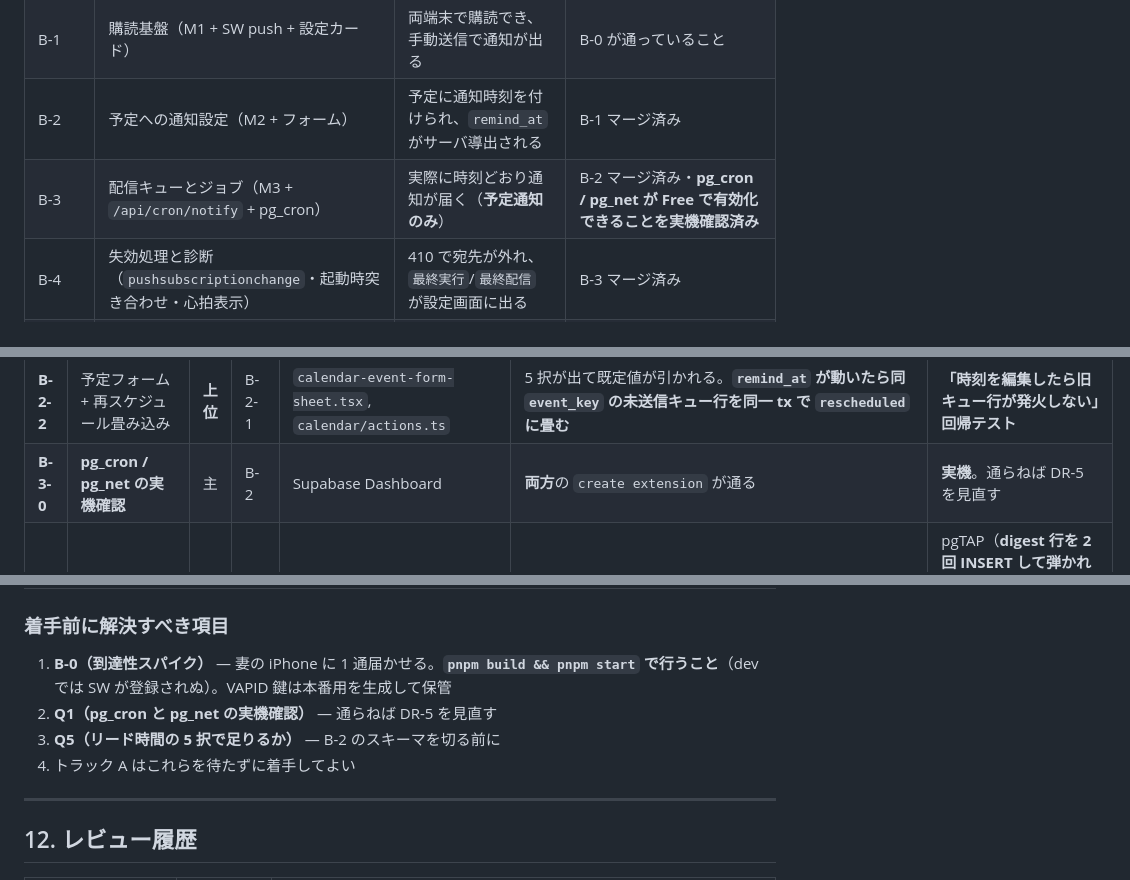
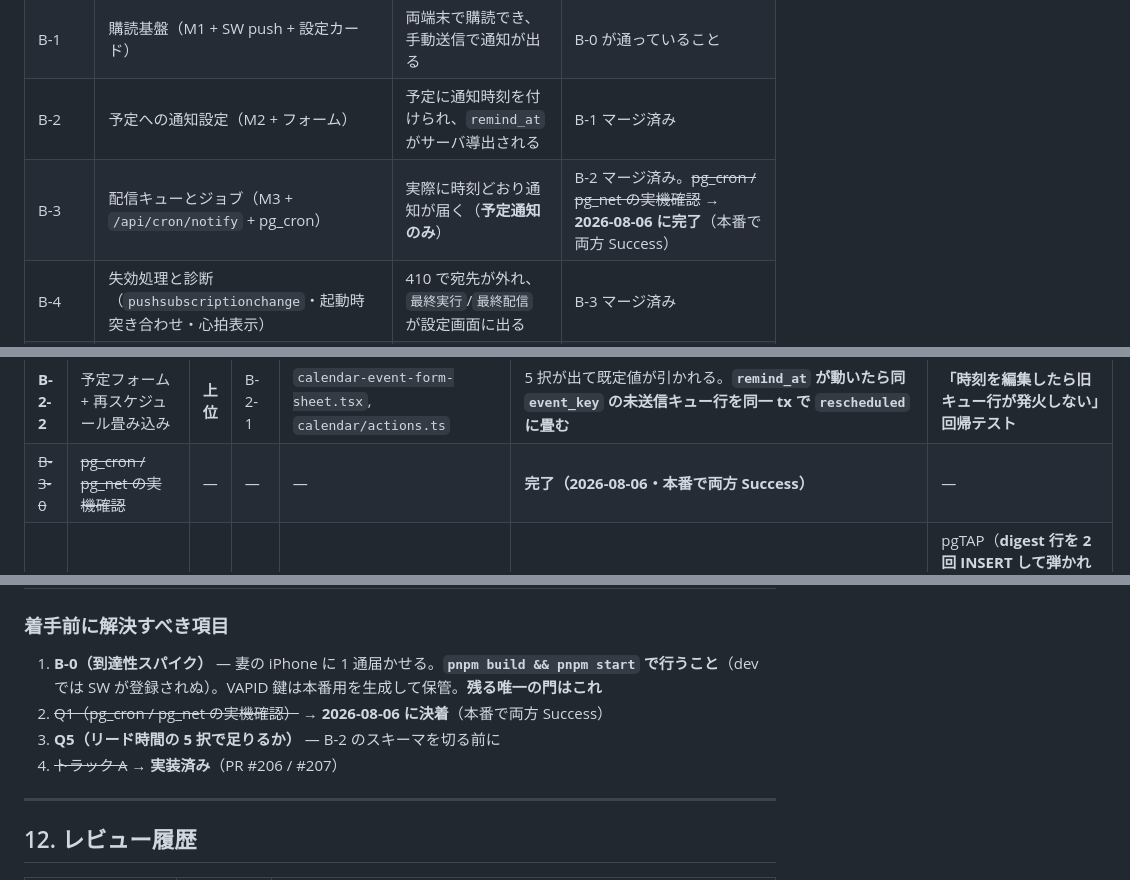
Before and after one commit to syouya0618/irori, a Markdown page: docs/plans/2026-08-06-average-notify-temperature.md, 3 parts joined by grey strips. Rendered like a GitHub page.

Commit message:
docs(plan): Q1（pg_cron / pg_net が Free で使えるか）を実機で決着
本番 Supabase の Dashboard で `create extension if not exists pg_cron;` と
`pg_net;` を実行し、いずれも Success を確認した（2026-08-06）。

公式ドキュメントには「Free プランで pg_cron が使えるか」を明記した文が
無く（禁止の記述も無い）、調査時点では確信度「中」に留めていた論点じゃった。
実機で肯定されたため:

- Q1 → 決着
- R2「pg_cron が Free で使えない」→ 消滅
- B-3-0（実機確認タスク）→ 完了
- DR-5（スケジューラ = Supabase pg_cron）の前提が裏づけられた
- 技術設計成熟度 4 → 5

トラック B に残る門は B-0（妻の iPhone へ 1 通届かせるスパイク）のみ。

Co-Authored-By: Claude Opus 5 (1M context) <noreply@anthropic.com>
Claude-Session: https://claude.ai/code/session_01BR6QtwESXo2kJ2zsVp7Vha

```diff
--- a/docs/plans/2026-08-06-average-notify-temperature.md
+++ b/docs/plans/2026-08-06-average-notify-temperature.md
@@ -756,7 +756,7 @@ A-1 と A-2 は**独立**（触るファイルが交差しない）。並行し
 | **B-0** | **到達性のスパイク** | **妻の iPhone に手動で 1 通届く** | コードはマージしない（使い捨ての検証枝）。ただし**VAPID 鍵は本番のものを生成して保管する**（下記） |
 | B-1 | 購読基盤（M1 + SW push + 設定カード） | 両端末で購読でき、手動送信で通知が出る | B-0 が通っていること |
 | B-2 | 予定への通知設定（M2 + フォーム） | 予定に通知時刻を付けられ、`remind_at` がサーバ導出される | B-1 マージ済み |
-| B-3 | 配信キューとジョブ（M3 + `/api/cron/notify` + pg_cron） | 実際に時刻どおり通知が届く（**予定通知のみ**） | B-2 マージ済み・**pg_cron / pg_net が Free で有効化できることを実機確認済み** |
+| B-3 | 配信キューとジョブ（M3 + `/api/cron/notify` + pg_cron） | 実際に時刻どおり通知が届く（**予定通知のみ**） | B-2 マージ済み。~~pg_cron / pg_net の実機確認~~ → **2026-08-06 に完了**（本番で両方 Success） |
 | B-4 | 失効処理と診断（`pushsubscriptionchange`・起動時突き合わせ・心拍表示） | 410 で宛先が外れ、`最終実行`/`最終配信` が設定画面に出る | B-3 マージ済み |
 | **B-5** | **毎朝ダイジェスト** | 指定時刻に今日の予定が 1 通届く | B-4 マージ済み |
 | **B-6** | **通知の着地先（`?date=` 対応）** | 明日の予定の通知をタップして明日が開く（月跨ぎ込み） | B-1 以降ならいつでも。B-5 より**前**が望ましい |
@@ -788,7 +788,7 @@ A-1 と A-2 は**独立**（触るファイルが交差しない）。並行し
 | **B-1-3** | 購読 Action + 設定カード + **サインアウト解除** | 中位 | B-1-1,2 | 新規 `settings/notification-card.tsx`, `settings/actions.ts` | 許可要求がユーザー操作起点。**公開鍵未設定なら subscribe せず「未設定」表示**。`signOut` で行 DELETE + `unsubscribe()` | jsdom + **e2e**（jsdom に `PushManager` は無い）+ 実機 |
 | **B-2-1** | migration M2 | **上位** | B-1 | 新規 migration | `calendar_events` に**生成列 `event_uid`** + **`event_reminders`**（`event_uid` で結ぶ・google 行にも付く）+ **BEFORE トリガで `remind_at` を強制導出** + `notification_preferences`（**UPDATE ポリシーあり**・`digest_time` は JST 契約を COMMENT に） | pgTAP（`throws_like` で CHECK・**PostgREST 直叩きで `remind_at` を偽装しても上書きされる**・**google 行を delete→再 insert しても通知が生き残る**） |
 | **B-2-2** | 予定フォーム + 再スケジュール畳み込み | **上位** | B-2-1 | `calendar-event-form-sheet.tsx`, `calendar/actions.ts` | 5 択が出て既定値が引かれる。**`remind_at` が動いたら同 `event_key` の未送信キュー行を同一 tx で `rescheduled` に畳む** | **「時刻を編集したら旧キュー行が発火しない」回帰テスト** |
-| **B-3-0** | **pg_cron / pg_net の実機確認** | 主 | B-2 | Supabase Dashboard | **両方**の `create extension` が通る | **実機**。通らねば DR-5 を見直す |
+| ~~B-3-0~~ | ~~pg_cron / pg_net の実機確認~~ | — | — | — | **完了（2026-08-06・本番で両方 Success）** | — |
 | **B-3-1** | migration M3 | 中位 | B-3-0 | 新規 migration | `notification_deliveries` + `household_id` + **`event_key`** + `UNIQUE NULLS NOT DISTINCT` + 両 FK が **SET NULL** + `notification_heartbeat` | pgTAP（**digest 行を 2 回 INSERT して弾かれる** / `.upsert(onConflict)` が実 DB で解決する / **2 人 seed で配偶者の行が見える**） |
 | **B-3-2** | 配信ジョブ | **最上位／上位** | B-3-1 | 新規 `api/cron/notify/route.ts` | 選出述語（**`start_at > now` を含む**）・grace・**claim してから送る**・世帯ごとループ・410 分岐・**心拍 upsert** | 単体（fake timers で決定的に）+ **e2e は `request` フィクスチャ（cookie 無し）で cron route を列挙して 401** |
 | **B-3-3** | pg_cron 登録 + Vault | 主 | B-3-2 | **新規 `docs/runbooks/notify-cron.md`（migration ではない）** | 5 分毎に発火。**Vault の秘密が schedule 発火前に入っている**。掃除ジョブも登録。回転手順を併記 | 実機（`sent_at` と `ran_at` が進む） |
@@ -941,10 +941,10 @@ A-1 と A-2 は**独立**（触るファイルが交差しない）。並行し
 
 ### 着手前に解決すべき項目
 
-1. **B-0（到達性スパイク）** — 妻の iPhone に 1 通届かせる。**`pnpm build && pnpm start` で行うこと**（dev では SW が登録されぬ）。VAPID 鍵は本番用を生成して保管
-2. **Q1（pg_cron **と pg_net** の実機確認）** — 通らねば DR-5 を見直す
+1. **B-0（到達性スパイク）** — 妻の iPhone に 1 通届かせる。**`pnpm build && pnpm start` で行うこと**（dev では SW が登録されぬ）。VAPID 鍵は本番用を生成して保管。**残る唯一の門はこれ**
+2. ~~Q1（pg_cron / pg_net の実機確認）~~ → **2026-08-06 に決着**（本番で両方 Success）
 3. **Q5（リード時間の 5 択で足りるか）** — B-2 のスキーマを切る前に
-4. トラック A はこれらを待たずに着手してよい
+4. ~~トラック A~~ → **実装済み**（PR #206 / #207）
 
 ---
 
```
Also changed, not shown: other parts of docs/plans/2026-08-06-average-notify-temperature.md (+3 -3 lines).
